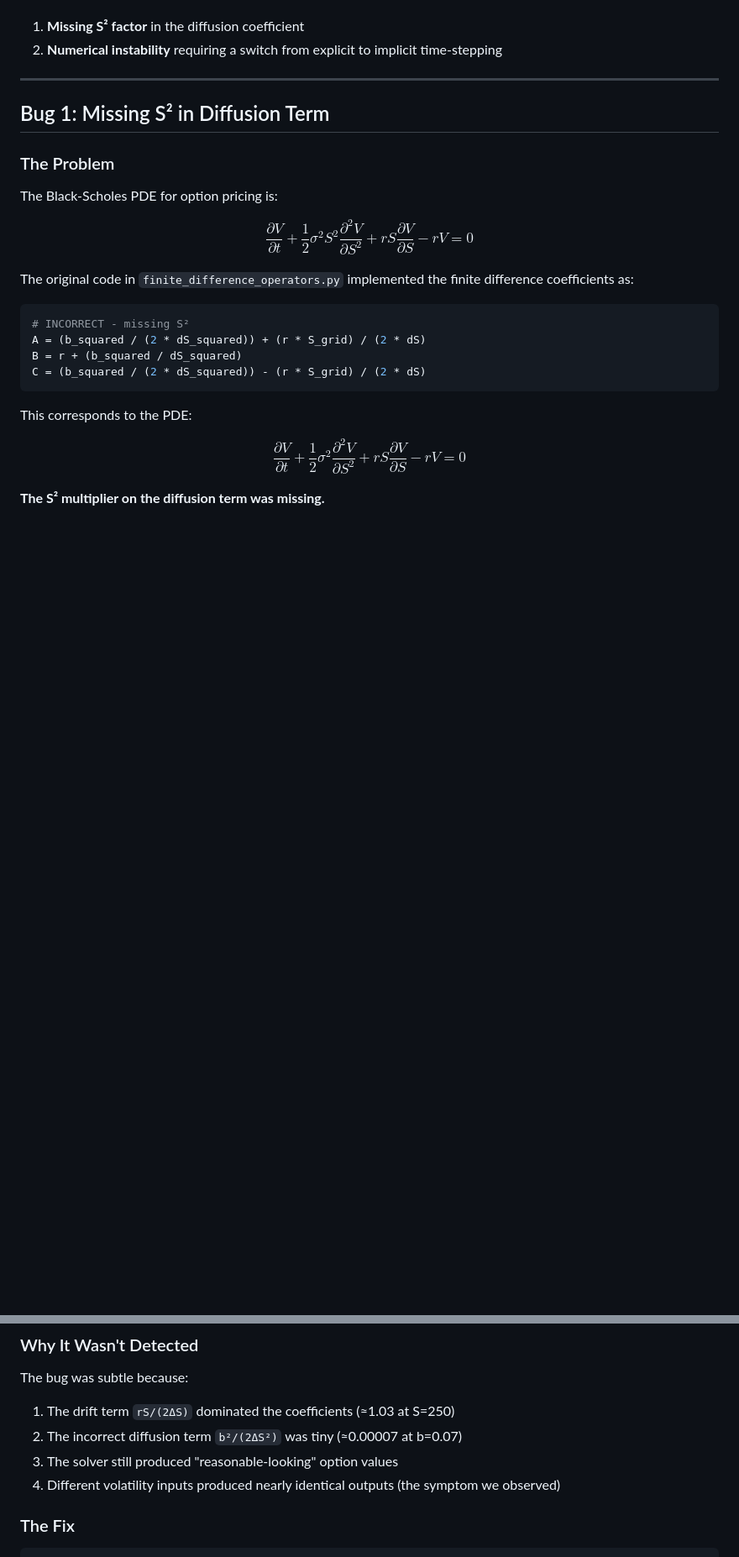
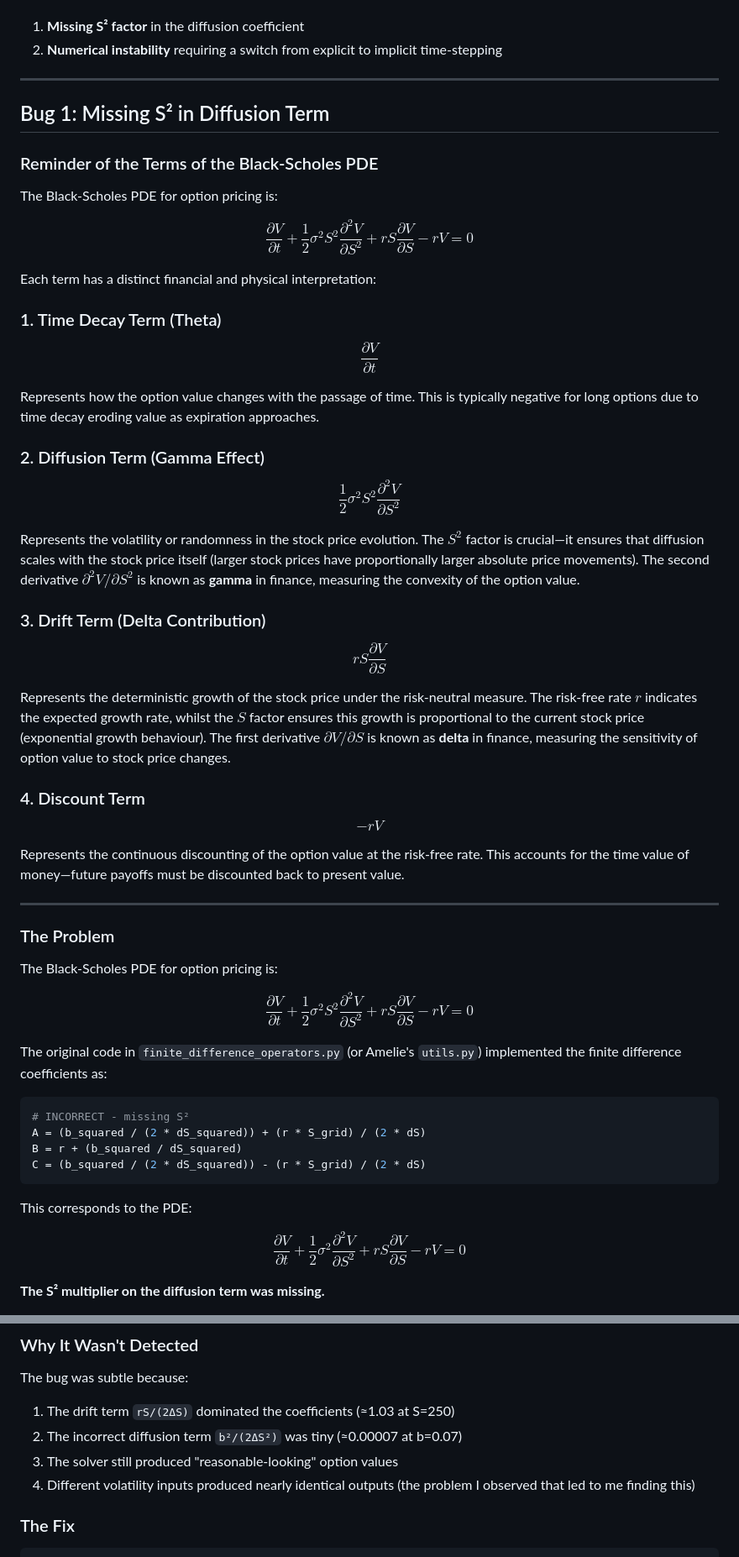
Before and after one commit to leolalvay/KAUST_OPTION_PRICING, a Markdown page: PDE/PDE_SOLVER_FIX_REPORT.md, 2 parts joined by grey strips. Shown: that part at 84% size. Rendered like a GitHub page; blank space fills up the shorter version.

Commit message:
Expand Black-Scholes PDE explanation in fix report
Added detailed breakdown of each term in the Black-Scholes PDE, including financial interpretations for time decay, diffusion, drift, and discount terms. Clarified the origin of the bug and improved context around the observed symptoms and fixes.

````diff
--- a/PDE/PDE_SOLVER_FIX_REPORT.md
+++ b/PDE/PDE_SOLVER_FIX_REPORT.md
@@ -11,13 +11,43 @@ This report documents the debugging and fixing of the American basket option PDE
 
 ## Bug 1: Missing S² in Diffusion Term
 
+### Reminder of the Terms of the Black-Scholes PDE
+
+The Black-Scholes PDE for option pricing is:
+
+$$\frac{\partial V}{\partial t} + \frac{1}{2}\sigma^2 S^2 \frac{\partial^2 V}{\partial S^2} + rS\frac{\partial V}{\partial S} - rV = 0$$
+
+Each term has a distinct financial and physical interpretation:
+
+### 1. Time Decay Term (Theta)
+$$\frac{\partial V}{\partial t}$$
+
+Represents how the option value changes with the passage of time. This is typically negative for long options due to time decay eroding value as expiration approaches.
+
+### 2. Diffusion Term (Gamma Effect)
+$$\frac{1}{2}\sigma^2 S^2 \frac{\partial^2 V}{\partial S^2}$$
+
+Represents the volatility or randomness in the stock price evolution. The $S^2$ factor is crucial—it ensures that diffusion scales with the stock price itself (larger stock prices have proportionally larger absolute price movements). The second derivative $\partial^2 V/\partial S^2$ is known as **gamma** in finance, measuring the convexity of the option value.
+
+### 3. Drift Term (Delta Contribution)
+$$rS\frac{\partial V}{\partial S}$$
+
+Represents the deterministic growth of the stock price under the risk-neutral measure. The risk-free rate $r$ indicates the expected growth rate, whilst the $S$ factor ensures this growth is proportional to the current stock price (exponential growth behaviour). The first derivative $\partial V/\partial S$ is known as **delta** in finance, measuring the sensitivity of option value to stock price changes.
+
+### 4. Discount Term
+$$-rV$$
+
+Represents the continuous discounting of the option value at the risk-free rate. This accounts for the time value of money—future payoffs must be discounted back to present value.
+
+---
+
 ### The Problem
 
 The Black-Scholes PDE for option pricing is:
 
 $$\frac{\partial V}{\partial t} + \frac{1}{2}\sigma^2 S^2 \frac{\partial^2 V}{\partial S^2} + rS\frac{\partial V}{\partial S} - rV = 0$$
 
-The original code in `finite_difference_operators.py` implemented the finite difference coefficients as:
+The original code in `finite_difference_operators.py` (or Amelie's `utils.py`) implemented the finite difference coefficients as:
 
 ```python
 # INCORRECT - missing S²
@@ -39,7 +69,7 @@ The bug was subtle because:
 1. The drift term `rS/(2ΔS)` dominated the coefficients (≈1.03 at S=250)
 2. The incorrect diffusion term `b²/(2ΔS²)` was tiny (≈0.00007 at b=0.07)
 3. The solver still produced "reasonable-looking" option values
-4. Different volatility inputs produced nearly identical outputs (the symptom we observed)
+4. Different volatility inputs produced nearly identical outputs (the problem I observed that led to me finding this)
 
 ### The Fix
 
````
Also changed, not shown: other parts of PDE/PDE_SOLVER_FIX_REPORT.md (+1 -1 lines).
